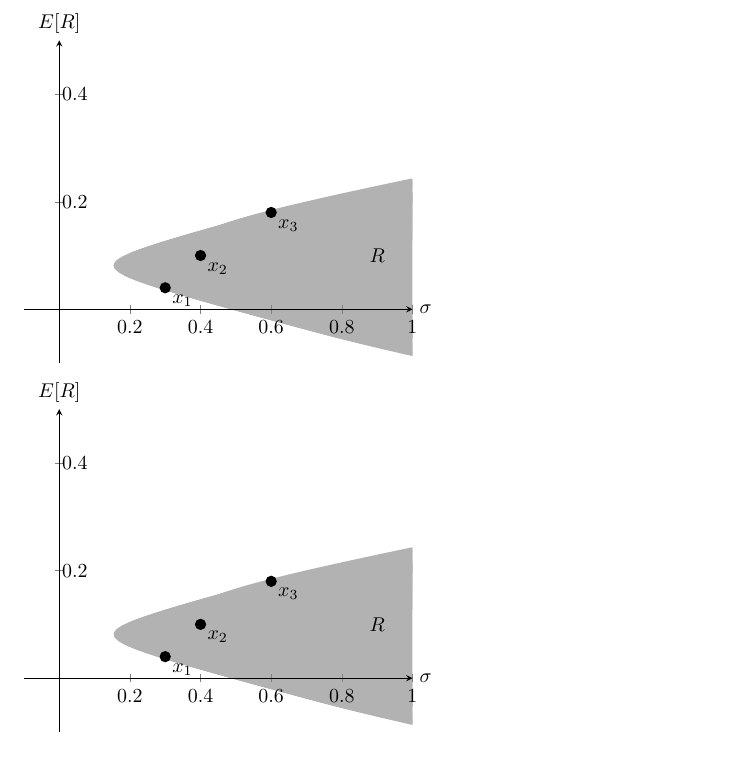
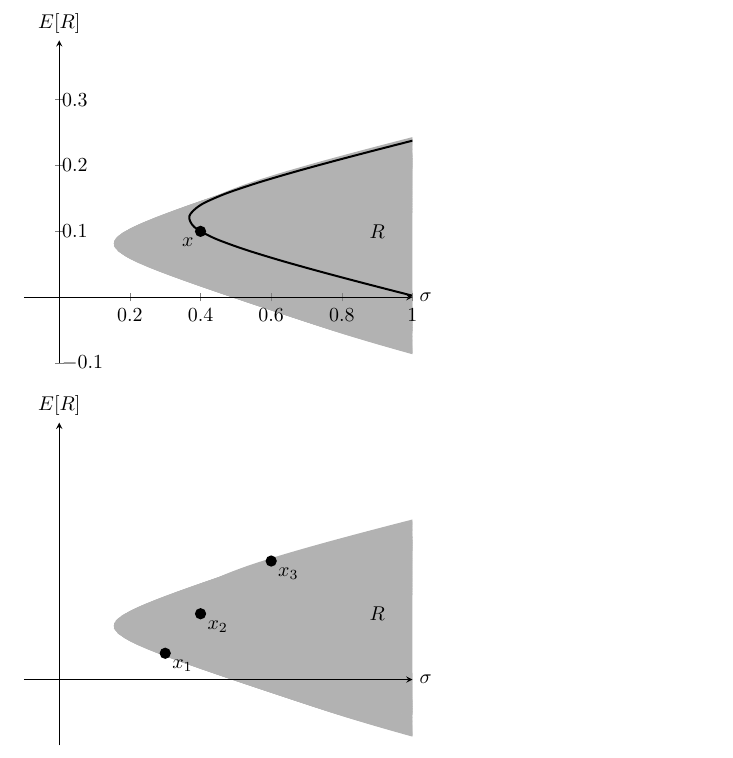
Before and after one commit to brad-waller/Math-5632, a LaTeX document (additionalGraphics.tex): part of the page, cut so that both start at the same text. Compiled offline with pdfLaTeX.

Commit message:
this is getting close. I need to pick a different path.

```diff
--- a/additionalGraphics.tex
+++ b/additionalGraphics.tex
@@ -12,7 +12,7 @@
       xmin=-0.1,
       xmax=1,
       ymin=-0.1,
-      ymax=.5,
+      ymax=.39,
       clip=true,
       %unit vector ratio*=1 1 1,
       axis lines=center,
@@ -57,14 +57,17 @@
     \addplot[draw=regionColor,fill=regionColor,fill opacity=1,domain=-1:1,mark=none,smooth] ({sqrt(1+140*x^2)-.84},{x+.08}) \closedcycle;
     \node at (axis cs: .9,.1) {$R$};
 
-    \node[circle,fill,inner sep=2pt] at (axis cs:.3,.04) {};
-    \node[below right] at (axis cs:.3,.04) {$x_1$};
-
+    \addplot[line width=1pt,
+        black,
+        variable=\t,domain=-2:3,smooth] (
+            {
+              sqrt(.36-.96*0-.6*\t+.9*0*\t+.69*0^2+.4*\t^2)
+            },
+            {
+              .18-.14*0-.08*\t
+            });
     \node[circle,fill,inner sep=2pt] at (axis cs:.4,.1) {};
-    \node[below right] at (axis cs:.4,.1) {$x_2$};
-
-    \node[circle,fill,inner sep=2pt] at (axis cs:.6,.18) {};
-    \node[below right] at (axis cs:.6,.18) {$x_3$};
+    \node[below left] at (axis cs:.4,.1) {$x$};
 
 
   \end{axis}
@@ -88,14 +91,14 @@
       xmin=-0.1,
       xmax=1,
       ymin=-0.1,
-      ymax=.5,
+      ymax=.39,
       clip=true,
       %unit vector ratio*=1 1 1,
       axis lines=center,
       %grid = major,
       %ytick={-21,-18,...,21},
       %xtick={-21,-18,...,21},
-      %ticks=none,
+      ticks=none,
       xlabel=$\sigma$,
       ylabel=${E[R]}$,
       y tick label style={anchor=west},
```
